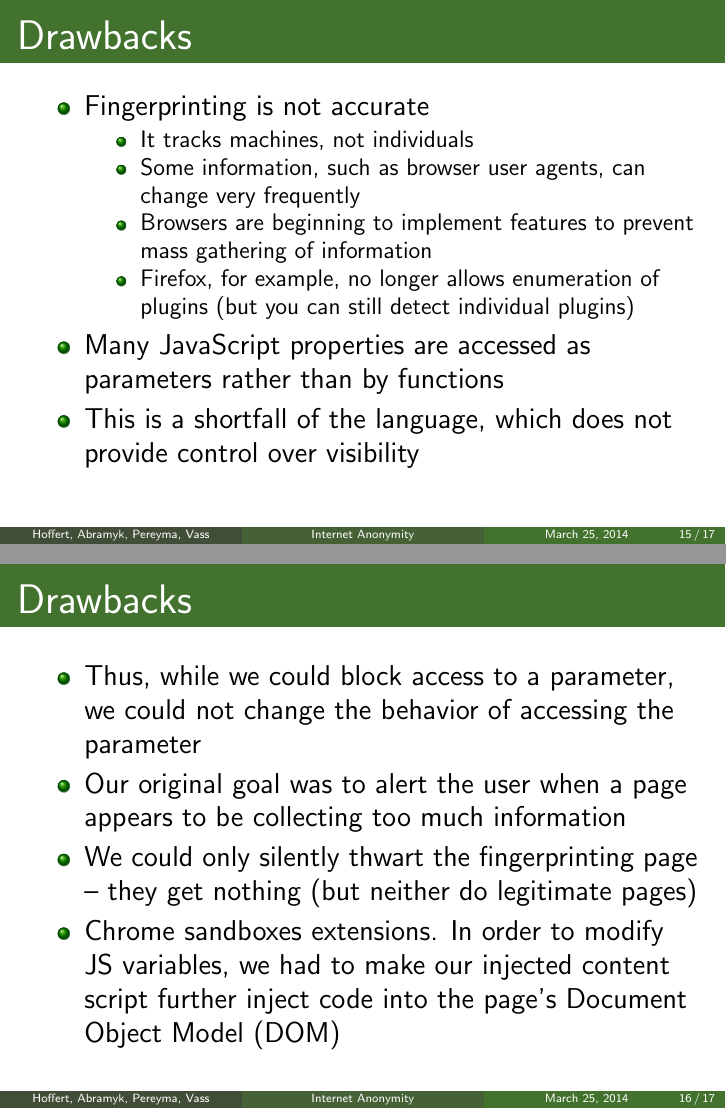
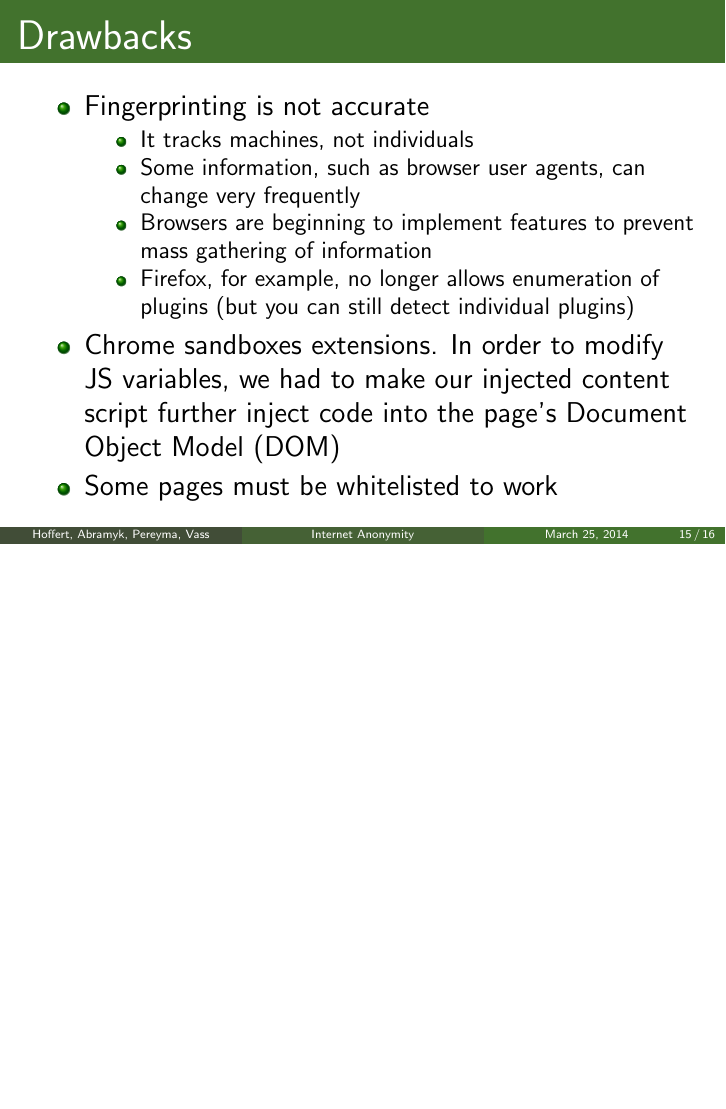
Before and after one commit to KatrinaHoffert/FingerprintAnonymizer, LaTeX slides (presentation/presentation.tex): pages 16 and 17 of 19 before the commit and page 16 of 18 after it, the two joined at a grey line, the shorter picture padded with empty space. Compiled offline with pdfLaTeX.

Commit message:
I'm wrong, JS does allow getters and setters.
There's functions for getters and setters that are run when
accessing parameters automatically. That's pretty cool -- didn't
know that. Also a note that some sites must be whitelisted.

In particular, I can't seem to be able to load my gmail inbox
without adding gmail to the whitelist. I can't figure out why (I
started a SO question about it).

```diff
--- a/presentation/presentation.tex
+++ b/presentation/presentation.tex
@@ -201,18 +201,8 @@
 			\item Browsers are beginning to implement features to prevent mass gathering of information
 			\item Firefox, for example, no longer allows enumeration of plugins (but you can still detect individual plugins)
 		\end{itemize}
-		\item Many JavaScript properties are accessed as parameters rather than by functions
-		\item This is a shortfall of the language, which does not provide control over visibility
-	\end{itemize}
-\end{frame}
-
-% Drawbacks
-\begin{frame}[fragile,t]{Drawbacks}
-	\begin{itemize}
-		\item Thus, while we could block access to a parameter, we could not change the behavior of accessing the parameter
-		\item Our original goal was to alert the user when a page appears to be collecting too much information
-		\item We could only silently thwart the fingerprinting page -- they get nothing (but neither do legitimate pages)
 		\item Chrome sandboxes extensions. In order to modify JS variables, we had to make our injected content script further inject code into the page's Document Object Model (DOM)
+		\item Some pages must be whitelisted to work
 	\end{itemize}
 \end{frame}
 
```
Also changed, not shown: presentation/presentation.pdf.
